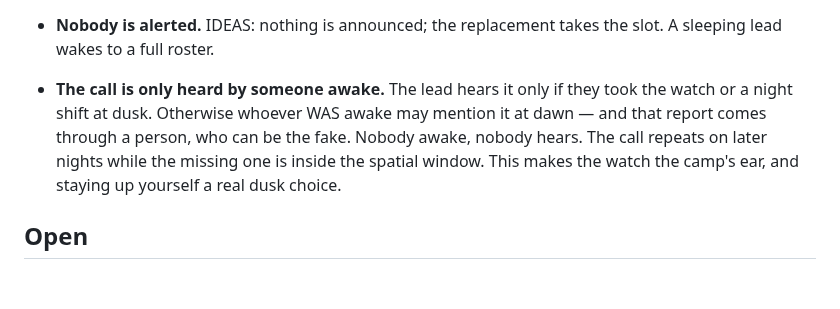
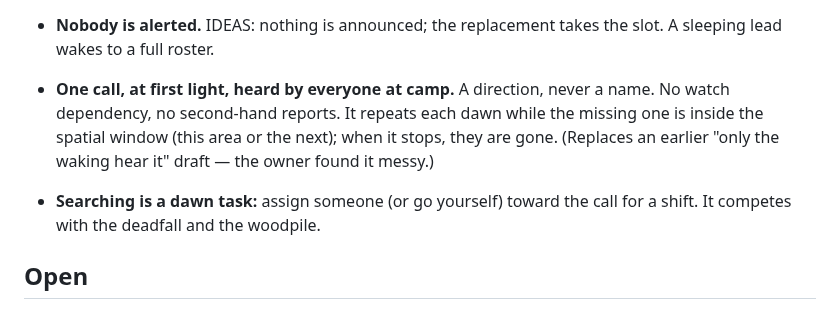
Before and after one commit to Pappydapimp69/Seven, a Markdown page: docs/blueprint-0.35-camp-tasks-and-time.md, the part around the change. Rendered like a GitHub page; blank space fills up the shorter version.

Commit message:
Blueprint 0.35: one call at first light, search is a dawn task
Co-Authored-By: Claude Opus 5.5 <noreply@anthropic.com>
Claude-Session: https://claude.ai/code/session_01XbmpbLd4QyYTiQBBzo2Hdw

```diff
--- a/docs/blueprint-0.35-camp-tasks-and-time.md
+++ b/docs/blueprint-0.35-camp-tasks-and-time.md
@@ -115,12 +115,13 @@ fakes come from.
 
 - **Nobody is alerted.** IDEAS: nothing is announced; the replacement takes the
   slot. A sleeping lead wakes to a full roster.
-- **The call is only heard by someone awake.** The lead hears it only if they
-  took the watch or a night shift at dusk. Otherwise whoever WAS awake may
-  mention it at dawn — and that report comes through a person, who can be the
-  fake. Nobody awake, nobody hears. The call repeats on later nights while the
-  missing one is inside the spatial window. This makes the watch the camp's
-  ear, and staying up yourself a real dusk choice.
+- **One call, at first light, heard by everyone at camp.** A direction, never a
+  name. No watch dependency, no second-hand reports. It repeats each dawn while
+  the missing one is inside the spatial window (this area or the next); when it
+  stops, they are gone. (Replaces an earlier "only the waking hear it" draft —
+  the owner found it messy.)
+- **Searching is a dawn task:** assign someone (or go yourself) toward the call
+  for a shift. It competes with the deadfall and the woodpile.
 
 ## Open
 
```
